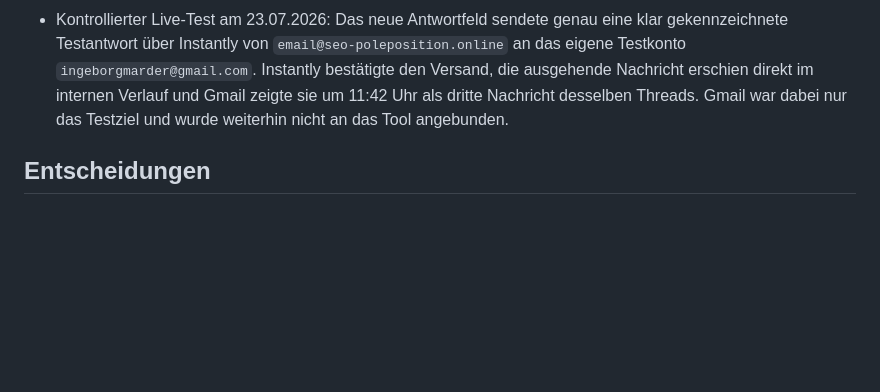
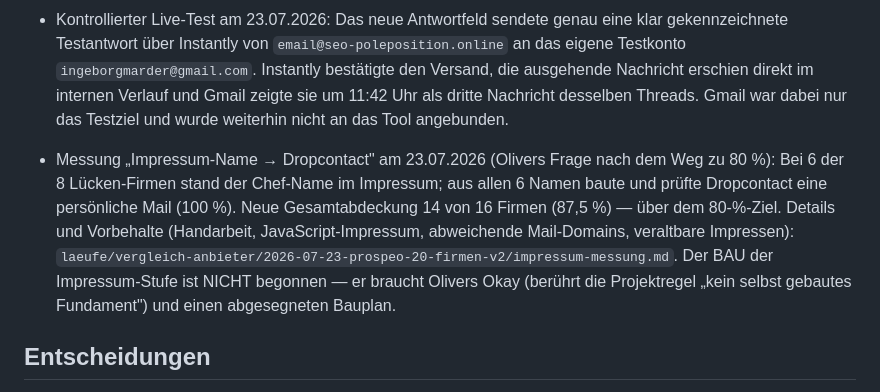
Before and after one commit to dafinaak/ai_coldmailing-system, a Markdown page: project-context.md, the part around the change. GitHub-like rendering; blank space fills up the shorter version.

Commit message:
docs: Messung Impressum-Name -> Dropcontact festgehalten (14/16 = 87,5%)
Co-Authored-By: Claude Fable 5 <noreply@anthropic.com>

```diff
--- a/project-context.md
+++ b/project-context.md
@@ -144,6 +144,17 @@ sichtbare Nachweise benutzen Testdaten, niemals echte Empfänger.
   sie um 11:42 Uhr als dritte Nachricht desselben Threads. Gmail war dabei
   nur das Testziel und wurde weiterhin nicht an das Tool angebunden.
 
+- Messung „Impressum-Name → Dropcontact" am 23.07.2026 (Olivers Frage nach
+  dem Weg zu 80 %): Bei 6 der 8 Lücken-Firmen stand der Chef-Name im
+  Impressum; aus allen 6 Namen baute und prüfte Dropcontact eine
+  persönliche Mail (100 %). Neue Gesamtabdeckung 14 von 16 Firmen
+  (87,5 %) — über dem 80-%-Ziel. Details und Vorbehalte (Handarbeit,
+  JavaScript-Impressum, abweichende Mail-Domains, veraltbare Impressen):
+  `laeufe/vergleich-anbieter/2026-07-23-prospeo-20-firmen-v2/impressum-messung.md`.
+  Der BAU der Impressum-Stufe ist NICHT begonnen — er braucht Olivers
+  Okay (berührt die Projektregel „kein selbst gebautes Fundament") und
+  einen abgesegneten Bauplan.
+
 ## Entscheidungen
 
 - Instantly bleibt der unsichtbare Versand-Motor. Das Tool liest seine Daten
```
